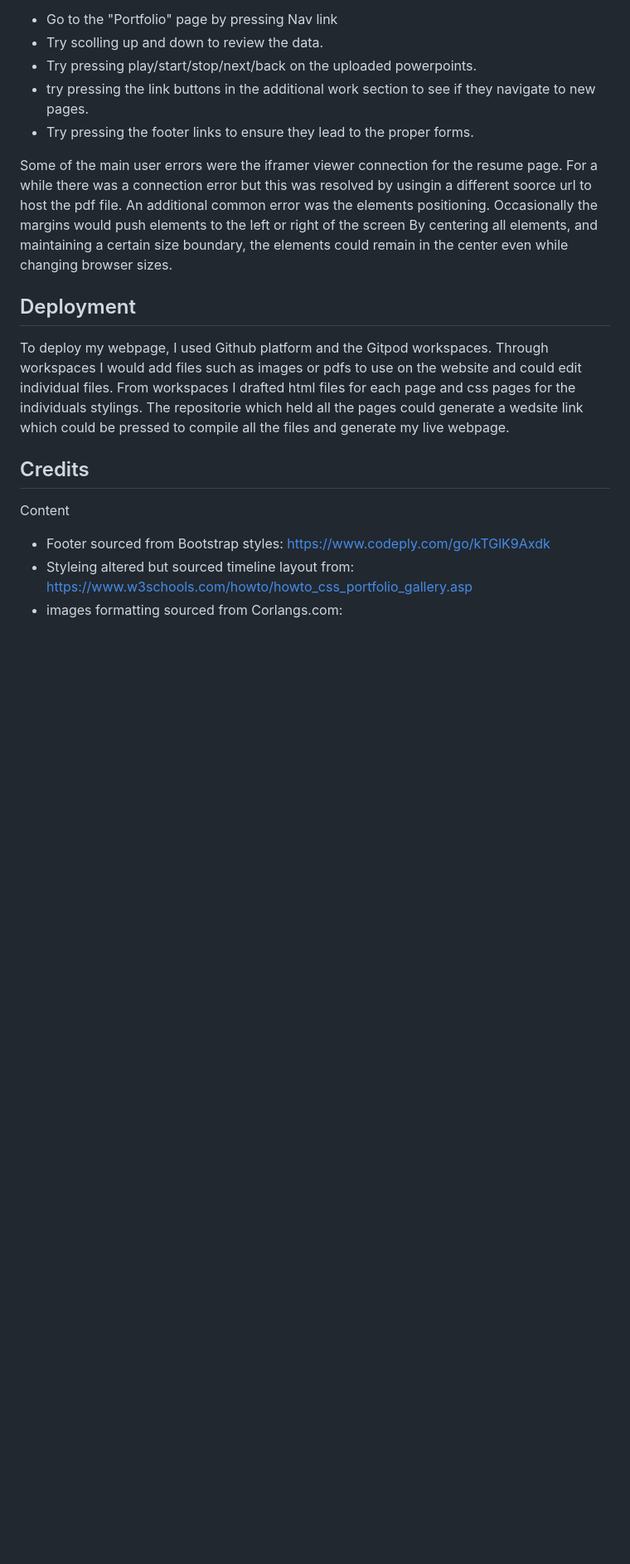
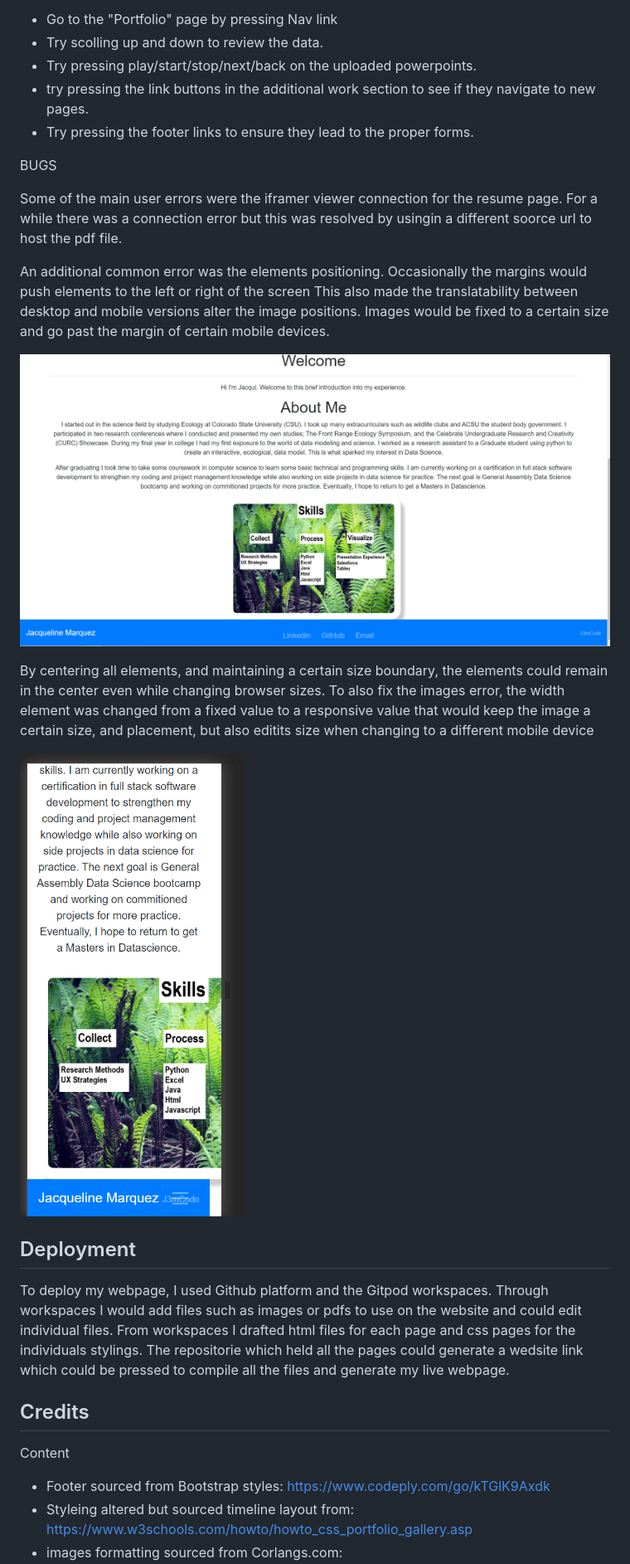
Before and after one commit to J3mCode/J3mCode.github.io, a Markdown page: README.md, the part around the change. Shown: that part at 83% size. Rendered like a GitHub page; pictures changed too: wireframe/margins and footer.png (added), wireframe/original page.png (added); blank space fills up the shorter version.

Commit message:
Edits to ReadMe file adding images and more written info

```diff
--- a/README.md
+++ b/README.md
@@ -91,11 +91,22 @@ Portfolio Page:
 - try pressing the link buttons in the additional work section to see if they navigate to new pages.
 - Try pressing the footer links to ensure they lead to the proper forms.
 
+BUGS
+
 Some of the main user errors were the iframer viewer connection for the resume page.
 For a while there was a connection error but this was resolved by usingin a different soorce url to host the pdf file.
+
 An additional common error was the elements positioning. Occasionally the margins would push elements to the left or right of the screen
+This also made the translatability between desktop and mobile versions alter the image positions.
+Images would be fixed to a certain size and go past the margin of certain mobile devices.
+
+![HomePage](wireframe/original%20page.png)
+
 By centering all elements, and maintaining a certain size boundary, the elements could remain in the center even while changing browser sizes.
+To also fix the images error, the width element was changed from a fixed value to a responsive value that would keep the image a certain size,
+and placement, but also editits size when changing to a different mobile device
 
+![HomePage](wireframe/margins%20and%20footer.png)
 
 
 Deployment
```
